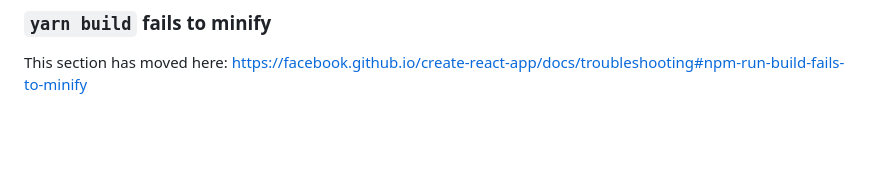
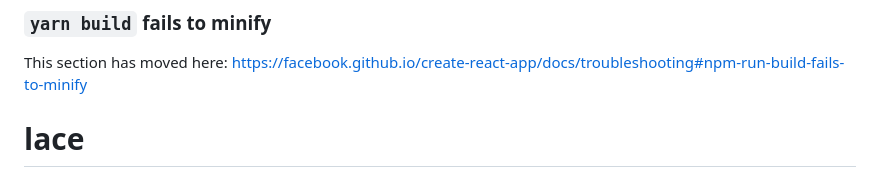
Before and after one commit to nekores/lace, a Markdown page: README.md, the part around the change. Rendered like a GitHub page; blank space fills up the shorter version.

```diff
--- a/README.md
+++ b/README.md
@@ -68,3 +68,4 @@ This section has moved here: [https://facebook.github.io/create-react-app/docs/d
 ### `yarn build` fails to minify
 
 This section has moved here: [https://facebook.github.io/create-react-app/docs/troubleshooting#npm-run-build-fails-to-minify](https://facebook.github.io/create-react-app/docs/troubleshooting#npm-run-build-fails-to-minify)
+# lace
```
